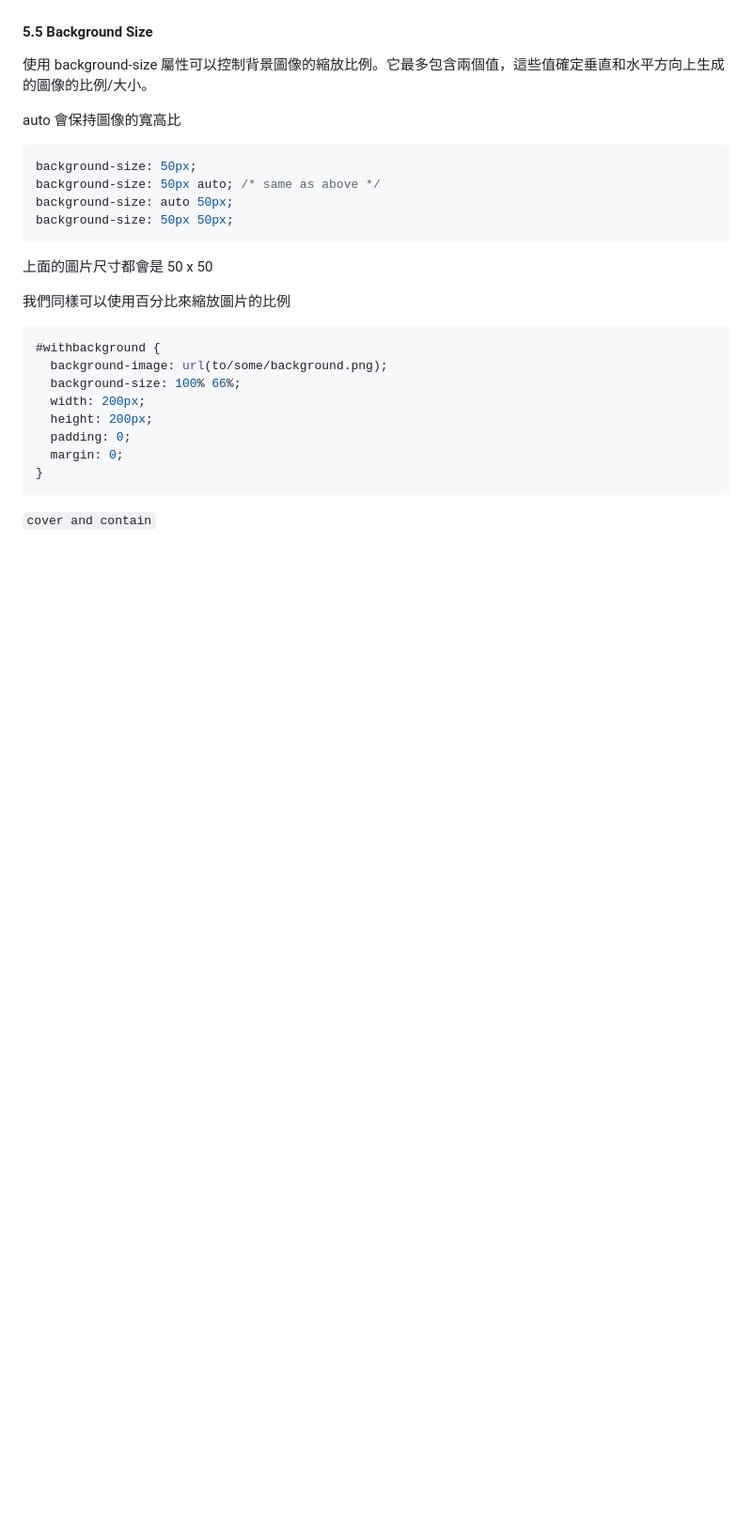
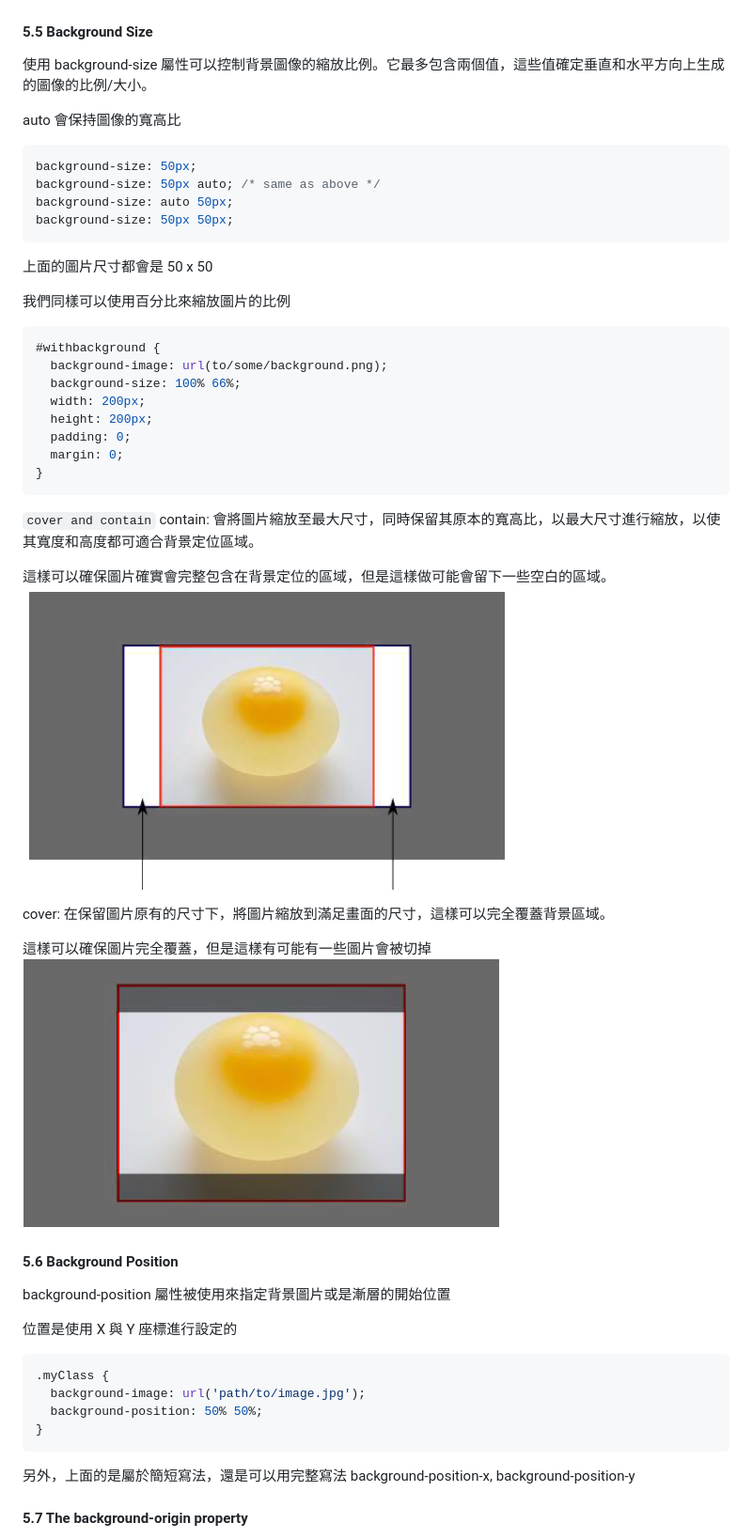
Before and after one commit to BingFengHung/100-days-of-code-frontend, a Markdown page: Day11_CSS/note.md, the part around the change printed below. Shown: that part at 94% size. Drawn GitHub-style; pictures changed too: Day11_CSS/images/2019-10-26-09-07-34.png (added), Day11_CSS/images/2019-10-26-09-10-55.png (added); blank space fills up the shorter version.

Commit message:
﻿<feat>: 完成第五章 background 筆記

````diff
--- a/Day11_CSS/note.md
+++ b/Day11_CSS/note.md
@@ -172,6 +191,7 @@ background 屬性具有多個相關的屬性
 ![](images/2019-10-25-22-51-46.png)
 
 #### 5.5 Background Size
+
 使用 background-size 屬性可以控制背景圖像的縮放比例。它最多包含兩個值，這些值確定垂直和水平方向上生成的圖像的比例/大小。
 
 auto 會保持圖像的寬高比
@@ -182,9 +202,11 @@ background-size: 50px auto; /* same as above */
 background-size: auto 50px;
 background-size: 50px 50px;
 ```
+
 上面的圖片尺寸都會是 50 x 50
 
 我們同樣可以使用百分比來縮放圖片的比例
+
 ```css
 #withbackground {
   background-image: url(to/some/background.png);
@@ -197,3 +219,31 @@ background-size: 50px 50px;
 ```
 
 `cover and contain`
+contain: 會將圖片縮放至最大尺寸，同時保留其原本的寬高比，以最大尺寸進行縮放，以使其寬度和高度都可適合背景定位區域。
+
+這樣可以確保圖片確實會完整包含在背景定位的區域，但是這樣做可能會留下一些空白的區域。
+![](images/2019-10-26-09-07-34.png)
+
+cover: 在保留圖片原有的尺寸下，將圖片縮放到滿足畫面的尺寸，這樣可以完全覆蓋背景區域。
+
+這樣可以確保圖片完全覆蓋，但是這樣有可能有一些圖片會被切掉
+![](images/2019-10-26-09-10-55.png)
+
+#### 5.6 Background Position
+
+background-position 屬性被使用來指定背景圖片或是漸層的開始位置
+
+位置是使用 X 與 Y 座標進行設定的
+
+```css
+.myClass {
+  background-image: url('path/to/image.jpg');
+  background-position: 50% 50%;
+}
+```
+
+另外，上面的是屬於簡短寫法，還是可以用完整寫法
+background-position-x, background-position-y
+
+#### 5.7 The background-origin property
+
````
Also changed, not shown: other parts of Day11_CSS/note.md (+90 -20 lines), Day11_CSS/images/2019-10-26-09-22-13.png (added), 4 other files.
